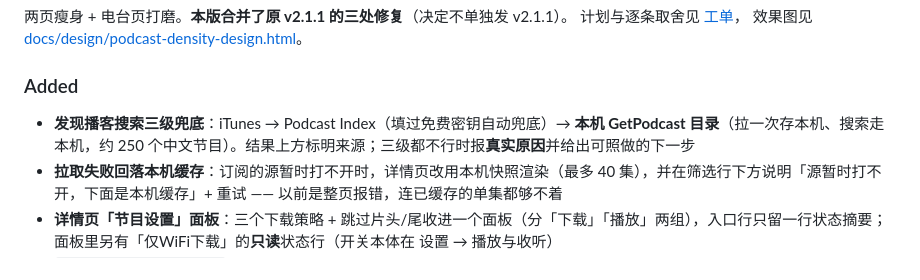
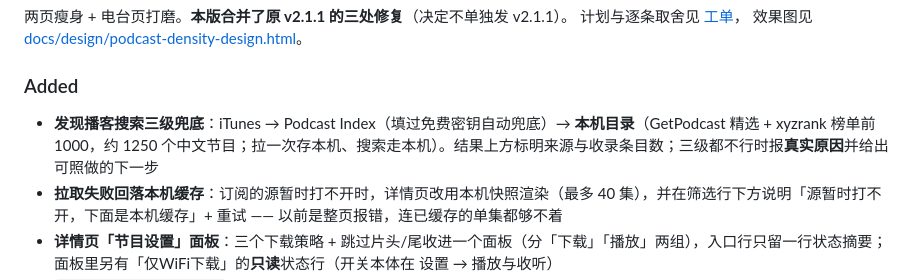
Before and after one commit to MomentarySS/Chengbo, a Markdown page: CHANGELOG.md, the part around the change. GitHub-like rendering.

```diff
--- a/CHANGELOG.md
+++ b/CHANGELOG.md
@@ -13,7 +13,7 @@ Format follows [Keep a Changelog](https://keepachangelog.com/zh-CN/), and the pr
 效果图见 [docs/design/podcast-density-design.html](../../docs/design/podcast-density-design.html)。
 
 ### Added
-- **发现播客搜索三级兜底**：iTunes → Podcast Index（填过免费密钥自动兜底）→ **本机 GetPodcast 目录**（拉一次存本机、搜索走本机，约 250 个中文节目）。结果上方标明来源；三级都不行时报**真实原因**并给出可照做的下一步
+- **发现播客搜索三级兜底**：iTunes → Podcast Index（填过免费密钥自动兜底）→ **本机目录**（GetPodcast 精选 + xyzrank 榜单前 1000，约 1250 个中文节目；拉一次存本机、搜索走本机）。结果上方标明来源与收录条目数；三级都不行时报**真实原因**并给出可照做的下一步
 - **拉取失败回落本机缓存**：订阅的源暂时打不开时，详情页改用本机快照渲染（最多 40 集），并在筛选行下方说明「源暂时打不开，下面是本机缓存」+ 重试 —— 以前是整页报错，连已缓存的单集都够不着
 - **详情页「节目设置」面板**：三个下载策略 + 跳过片头/尾收进一个面板（分「下载」「播放」两组），入口行只留一行状态摘要；面板里另有「仅WiFi下载」的**只读**状态行（开关本体在 设置 → 播放与收听）
 - **`scripts/git-proxy.ps1`**：探测本机代理端口（Clash / NekoBox 等）再执行 git / gh，失败时区分「没人代理」与「代理通了但目标不可达」
```
Also changed, not shown: README.md (+1 -1 lines).
